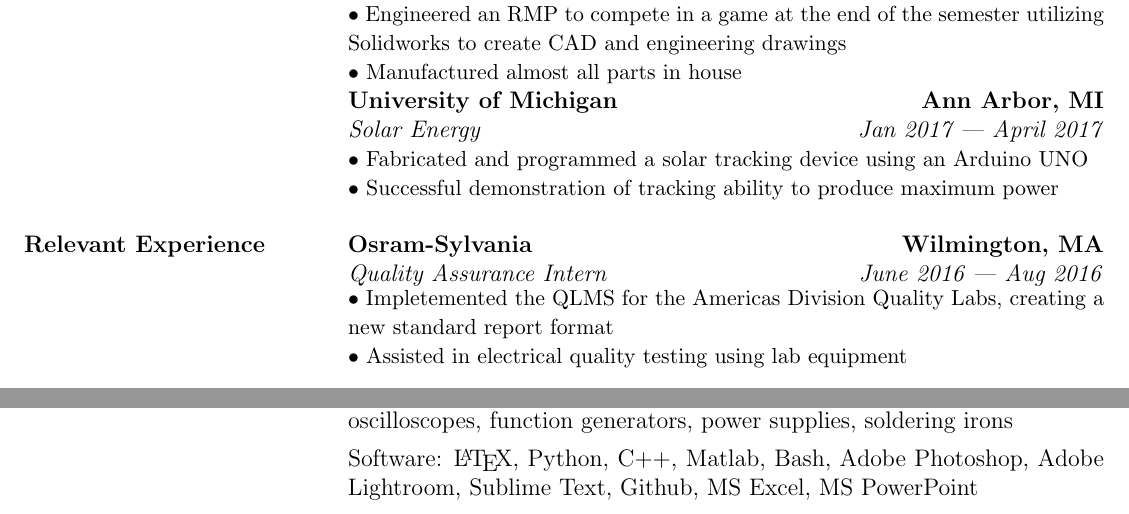
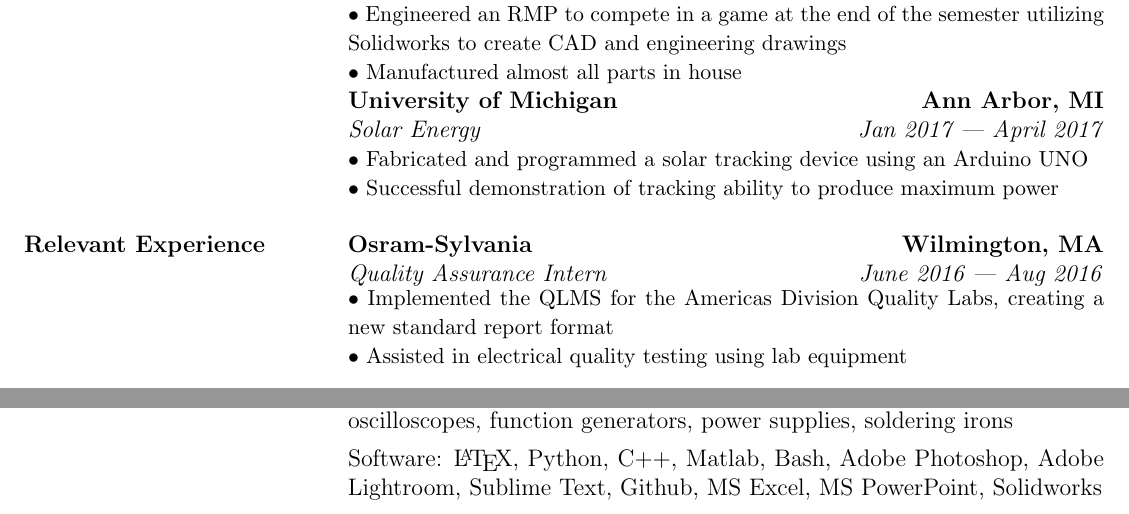
Before and after one commit to shabhshah/Resume, a LaTeX CV (Resume.tex): two parts of the page, joined at a grey line, cut so that both start at the same text. Compiled offline with pdfLaTeX.

Commit message:
Typo and solidworks.

```diff
--- a/Resume.tex
+++ b/Resume.tex
@@ -66,7 +66,7 @@
 		 & \\
 
 		%Relevant Experience
-		\textbf{Relevant Experience} & \textbf{Osram-Sylvania \hfill Wilmington, MA} \newline \textit{Quality Assurance Intern \hfill June 2016 --- Aug 2016} \newpage {\small$\bullet$ Impletemented the QLMS for the Americas Division Quality Labs, creating a new standard report format \newline $\bullet$ Assisted in electrical quality testing using lab equipment}\\
+		\textbf{Relevant Experience} & \textbf{Osram-Sylvania \hfill Wilmington, MA} \newline \textit{Quality Assurance Intern \hfill June 2016 --- Aug 2016} \newpage {\small$\bullet$ Implemented the QLMS for the Americas Division Quality Labs, creating a new standard report format \newline $\bullet$ Assisted in electrical quality testing using lab equipment}\\
 
 		 & \\
 
@@ -85,7 +85,7 @@
 		 & \\
 
 		%Skills
-		\textbf{Skills} & Hardware: Mills, lathes, angle grinders, band saws, drill presses, waterjets, oscilloscopes, function generators, power supplies, soldering irons \vspace{0.0625in} \newline Software: \LaTeX, Python, C++, Matlab, Bash, Adobe Photoshop, Adobe Lightroom, Sublime Text, Github, MS Excel, MS PowerPoint \\
+		\textbf{Skills} & Hardware: Mills, lathes, angle grinders, band saws, drill presses, waterjets, oscilloscopes, function generators, power supplies, soldering irons \vspace{0.0625in} \newline Software: \LaTeX, Python, C++, Matlab, Bash, Adobe Photoshop, Adobe Lightroom, Sublime Text, Github, MS Excel, MS PowerPoint, Solidworks \\
 
 		 & \\
 
```
Also changed, not shown: Resume.pdf, 2 other files.
